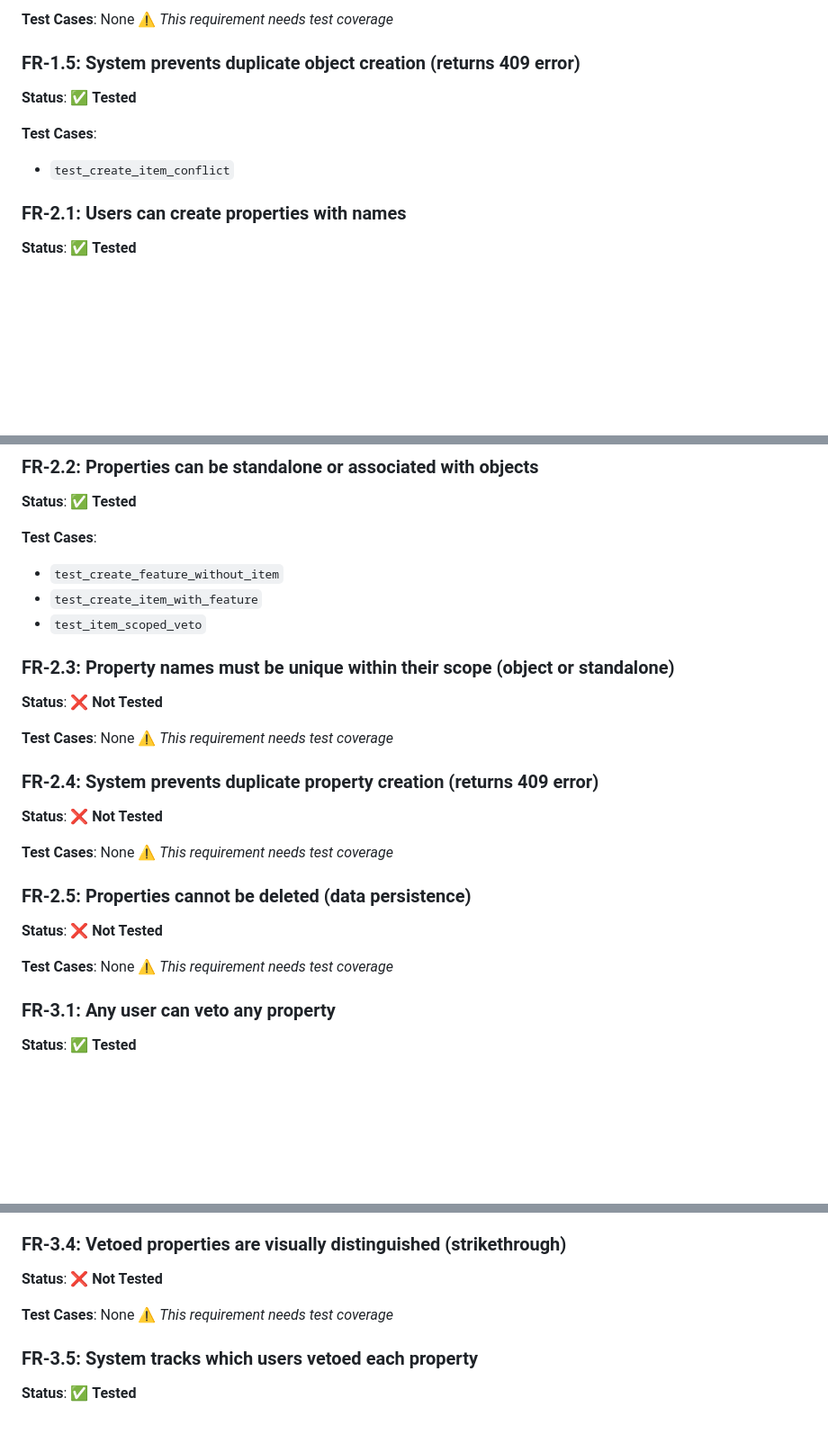
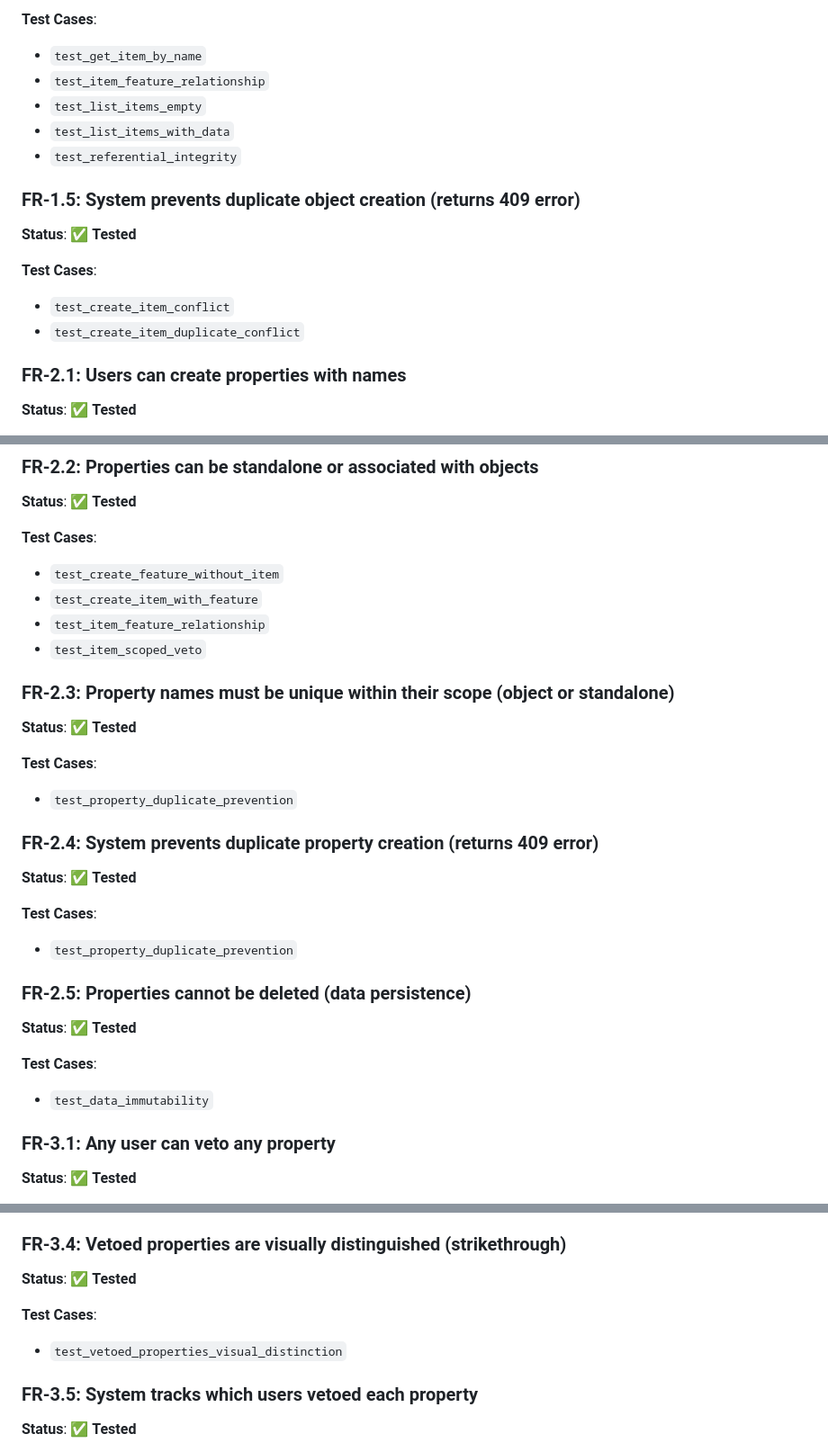
Before and after one commit to joernpreuss/SAVT, a Markdown page: specs/reports/TEST_COVERAGE.md, 3 parts joined by grey strips. Shown at 90% size. Drawn GitHub-style; blank space fills up the shorter version.

```diff
--- a/specs/reports/TEST_COVERAGE.md
+++ b/specs/reports/TEST_COVERAGE.md
@@ -64,12 +71,17 @@ This document shows the traceability between functional requirements (FR), busin
 
-**Test Cases**: None
-⚠️ *This requirement needs test coverage*
+**Test Cases**:
+- `test_get_item_by_name`
+- `test_item_feature_relationship`
+- `test_list_items_empty`
+- `test_list_items_with_data`
+- `test_referential_integrity`
 
 ### FR-1.5: System prevents duplicate object creation (returns 409 error)
 **Status**: ✅ **Tested**
 
 **Test Cases**:
 - `test_create_item_conflict`
+- `test_create_item_duplicate_conflict`
 
 ### FR-2.1: Users can create properties with names
 **Status**: ✅ **Tested**
@@ -86,25 +98,26 @@ This document shows the traceability between functional requirements (FR), busin
 **Test Cases**:
 - `test_create_feature_without_item`
 - `test_create_item_with_feature`
+- `test_item_feature_relationship`
 - `test_item_scoped_veto`
 
 ### FR-2.3: Property names must be unique within their scope (object or standalone)
-**Status**: ❌ **Not Tested**
+**Status**: ✅ **Tested**
 
-**Test Cases**: None
-⚠️ *This requirement needs test coverage*
+**Test Cases**:
+- `test_property_duplicate_prevention`
 
 ### FR-2.4: System prevents duplicate property creation (returns 409 error)
-**Status**: ❌ **Not Tested**
+**Status**: ✅ **Tested**
 
-**Test Cases**: None
-⚠️ *This requirement needs test coverage*
+**Test Cases**:
+- `test_property_duplicate_prevention`
 
 ### FR-2.5: Properties cannot be deleted (data persistence)
-**Status**: ❌ **Not Tested**
+**Status**: ✅ **Tested**
 
-**Test Cases**: None
-⚠️ *This requirement needs test coverage*
+**Test Cases**:
+- `test_data_immutability`
 
 ### FR-3.1: Any user can veto any property
 **Status**: ✅ **Tested**
@@ -128,10 +141,10 @@ This document shows the traceability between functional requirements (FR), busin
 - `test_veto_then_unveto_feature`
 
 ### FR-3.4: Vetoed properties are visually distinguished (strikethrough)
-**Status**: ❌ **Not Tested**
+**Status**: ✅ **Tested**
 
-**Test Cases**: None
-⚠️ *This requirement needs test coverage*
+**Test Cases**:
+- `test_vetoed_properties_visual_distinction`
 
 ### FR-3.5: System tracks which users vetoed each property
 **Status**: ✅ **Tested**
```
Also changed, not shown: other parts of specs/reports/TEST_COVERAGE.md (+53 -61 lines), planning/2025-09-23-pytreqt-standalone-plan.md (+51 -16 lines), planning/savt-pytreqt-usage-analysis.md (added, +148 -0 lines).
